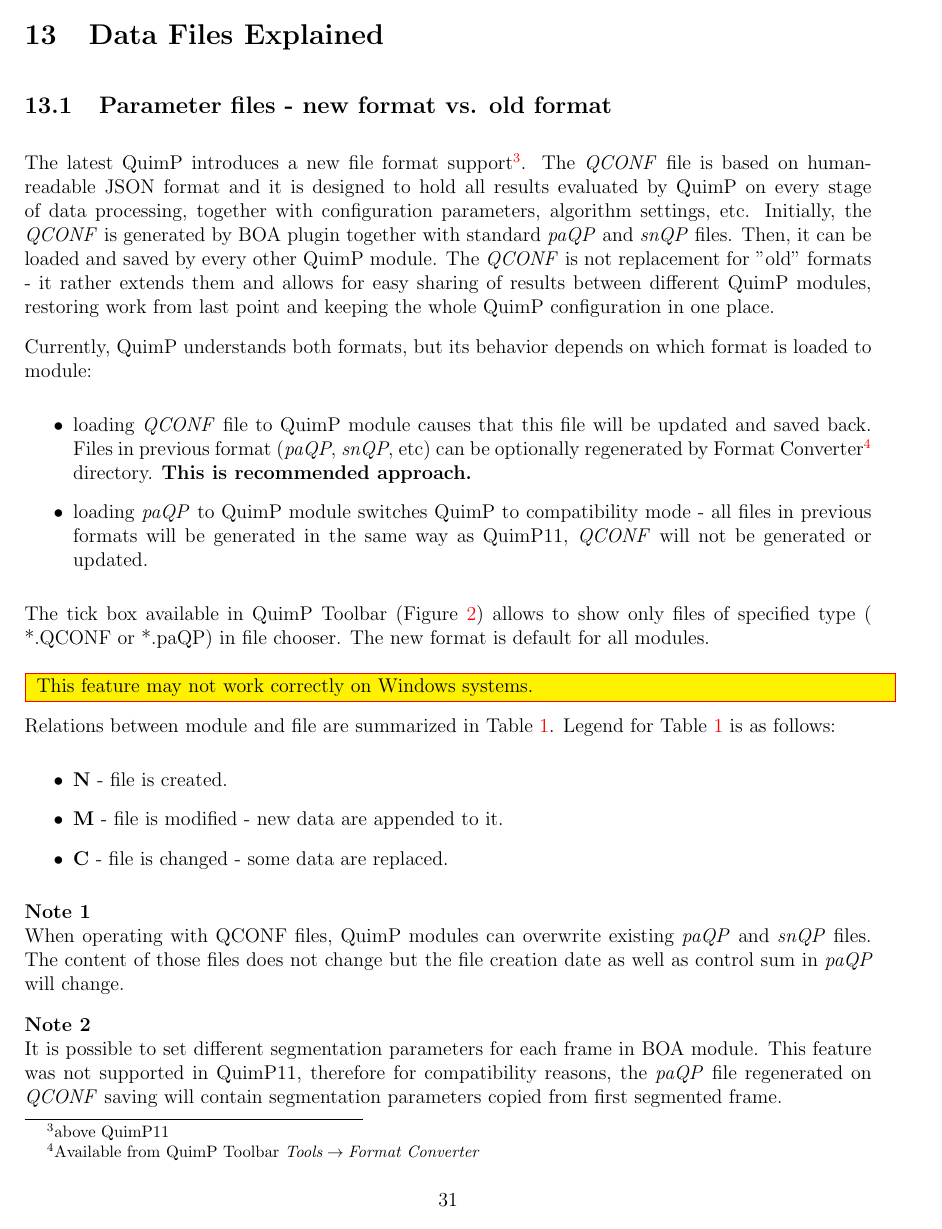
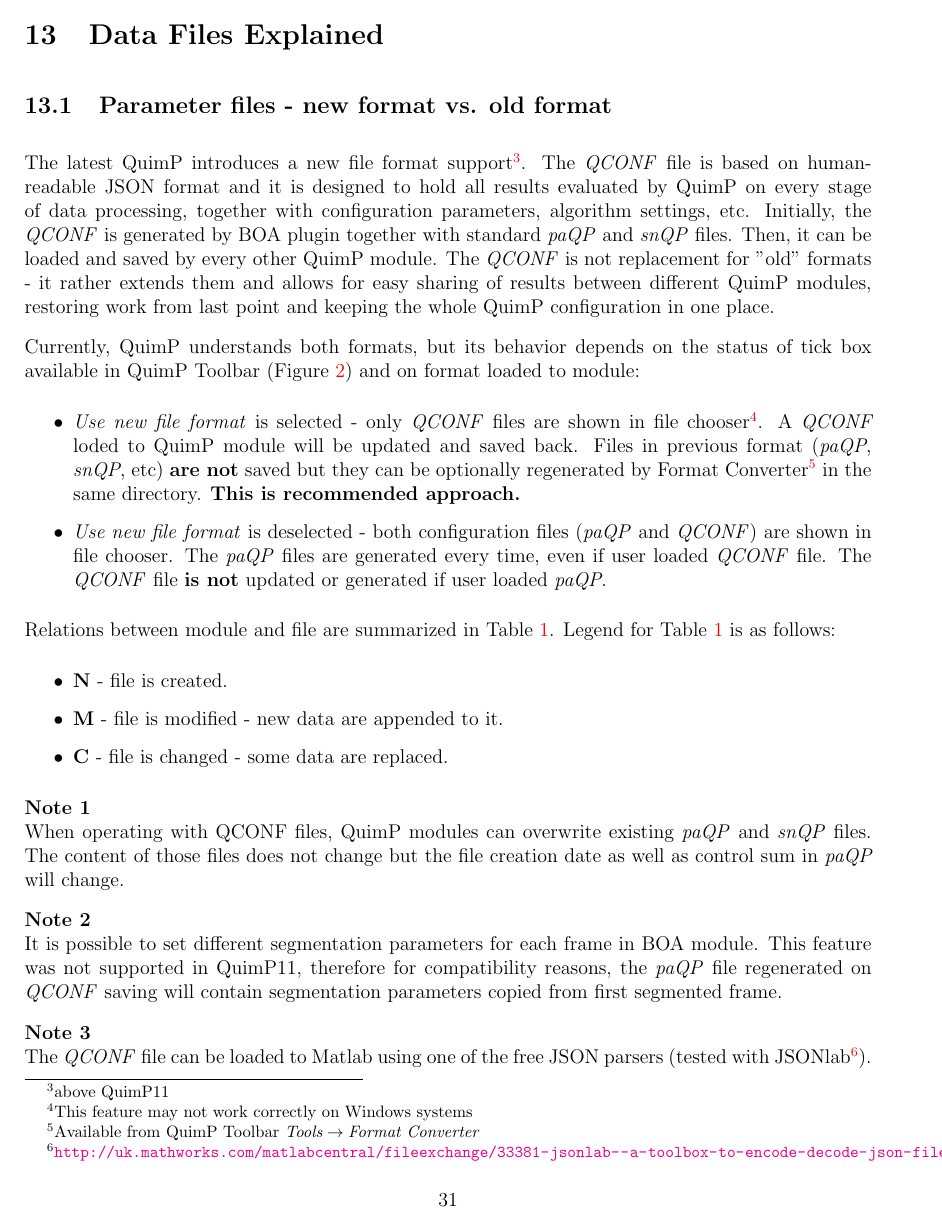
Before and after one commit to CellDynamics/QuimP-Doc, a LaTeX document (Docs/QuimP_Guide.tex): page 31 of 45. Compiled offline with pdfLaTeX.

Commit message:
Updated info on parameters file formats

```diff
--- a/Docs/QuimP_Guide.tex
+++ b/Docs/QuimP_Guide.tex
@@ -644,19 +644,11 @@ Every time when \textit{Apply} button is used, the module runs new analysis and
 The latest QuimP introduces a new file format support\footnote{above QuimP11}. The \textit{QCONF} file is based on human-readable JSON format and it is designed to hold all results evaluated by QuimP on every stage of data processing, together with configuration parameters, algorithm settings, etc.
 Initially, the \textit{QCONF} is generated by BOA plugin together with standard \textit{paQP} and \textit{snQP} files. Then, it can be loaded and saved by every other QuimP module. The \textit{QCONF} is not replacement for "old" formats - it rather extends them and allows for easy sharing of results between different QuimP modules, restoring work from last point and keeping the whole QuimP configuration in one place.
 
-Currently, QuimP understands both formats, but its behavior depends on which format is loaded to module:
+Currently, QuimP understands both formats, but its behavior depends on the status of tick box available in QuimP Toolbar (Figure \ref{fig:quimpBar}) and on format loaded to module:
 \begin{itemize}
-	\item loading \textit{QCONF} file to QuimP module causes that this file will be updated and saved back. Files in previous format (\textit{paQP}, \textit{snQP}, etc) can be optionally regenerated by Format Converter\footnote{Available from QuimP Toolbar $\textit{Tools}\rightarrow\textit{Format Converter}$} directory. \textbf{This is recommended approach.}
-	\item loading \textit{paQP} to QuimP module switches QuimP to compatibility mode - all files in previous formats will be generated in the same way as QuimP11, \textit{QCONF} will not be generated or updated.
+	\item \textit{Use new file format} is selected - only \textit{QCONF} files are shown in file chooser\footnote{This feature may not work correctly on Windows systems}. A \textit{QCONF} loded to QuimP module will be updated and saved back. Files in previous format (\textit{paQP}, \textit{snQP}, etc) \textbf{are not} saved but they can be optionally regenerated by Format Converter\footnote{Available from QuimP Toolbar $\textit{Tools}\rightarrow\textit{Format Converter}$} in the same directory. \textbf{This is recommended approach.}
+	\item \textit{Use new file format} is deselected - both configuration files (\textit{paQP} and \textit{QCONF}) are shown in file chooser. The \textit{paQP} files are generated every time, even if user loaded \textit{QCONF} file. The \textit{QCONF} file \textbf{is not} updated or generated if user loaded \textit{paQP}.
 \end{itemize}
-
-The tick box available in QuimP Toolbar (Figure \ref{fig:quimpBar}) allows to show only files of specified type ( *.QCONF or *.paQP) in file chooser. The new format is default for all modules.
-\\\\
-\noindent\fcolorbox{red}{yellow}{
-	\parbox{\textwidth} {
-		This feature may not work correctly on Windows systems.
-	}
-}
 
 Relations between module and file are summarized in Table \ref{filestable}. Legend for Table \ref{filestable} is as follows:
 \begin{itemize}
```
Also changed, not shown: Docs/QuimP_Guide.tex (10 more changed lines), 1 other file.
